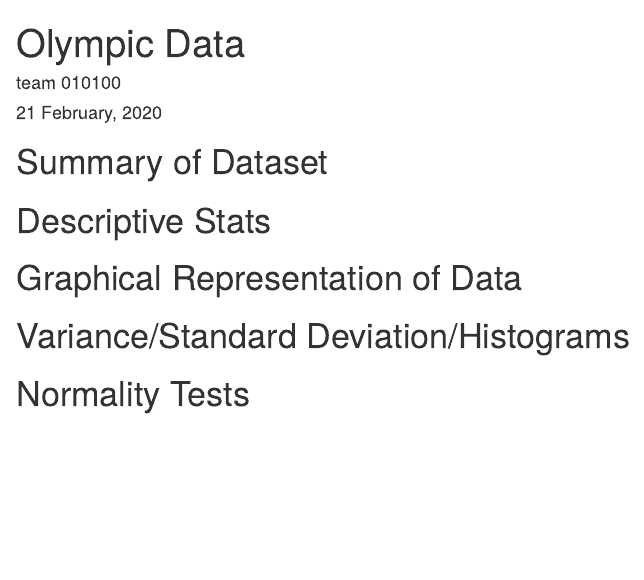
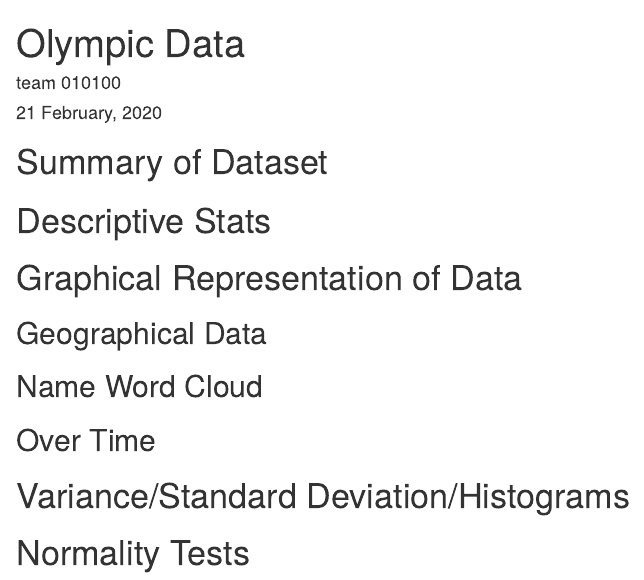
Before and after one commit to lydiateinfalt/DATS6101-IntroDataSci-Spring2020, an R Markdown document (proj1_template.Rmd): the page in a window 1100 px wide, from its top. Rendered offline with R 4.5, knitr and Pandoc, with nearby package versions; drawn as R Markdown's standard HTML page in place of the format the file asks for.

Commit message:
Update proj1_template.Rmd

```diff
--- a/proj1_template.Rmd
+++ b/proj1_template.Rmd
@@ -37,6 +37,12 @@ loadPkg = function(x) { if (!require(x,character.only=T, quietly =T)) { install.
 
 # Graphical Representation of Data
 
+## Geographical Data
+
+## Name Word Cloud
+
+## Over Time
+
 # Variance/Standard Deviation/Histograms
 
 # Normality Tests
```
